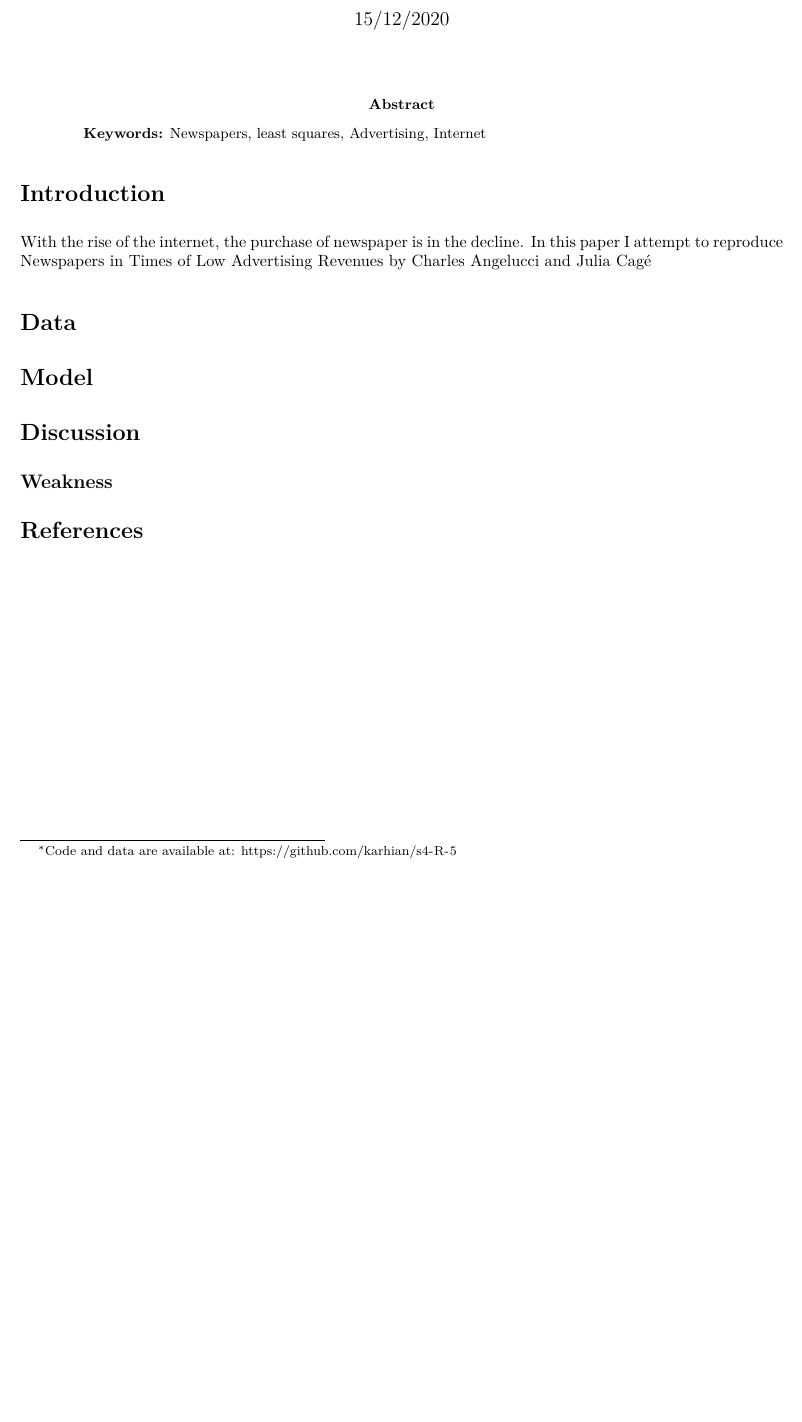
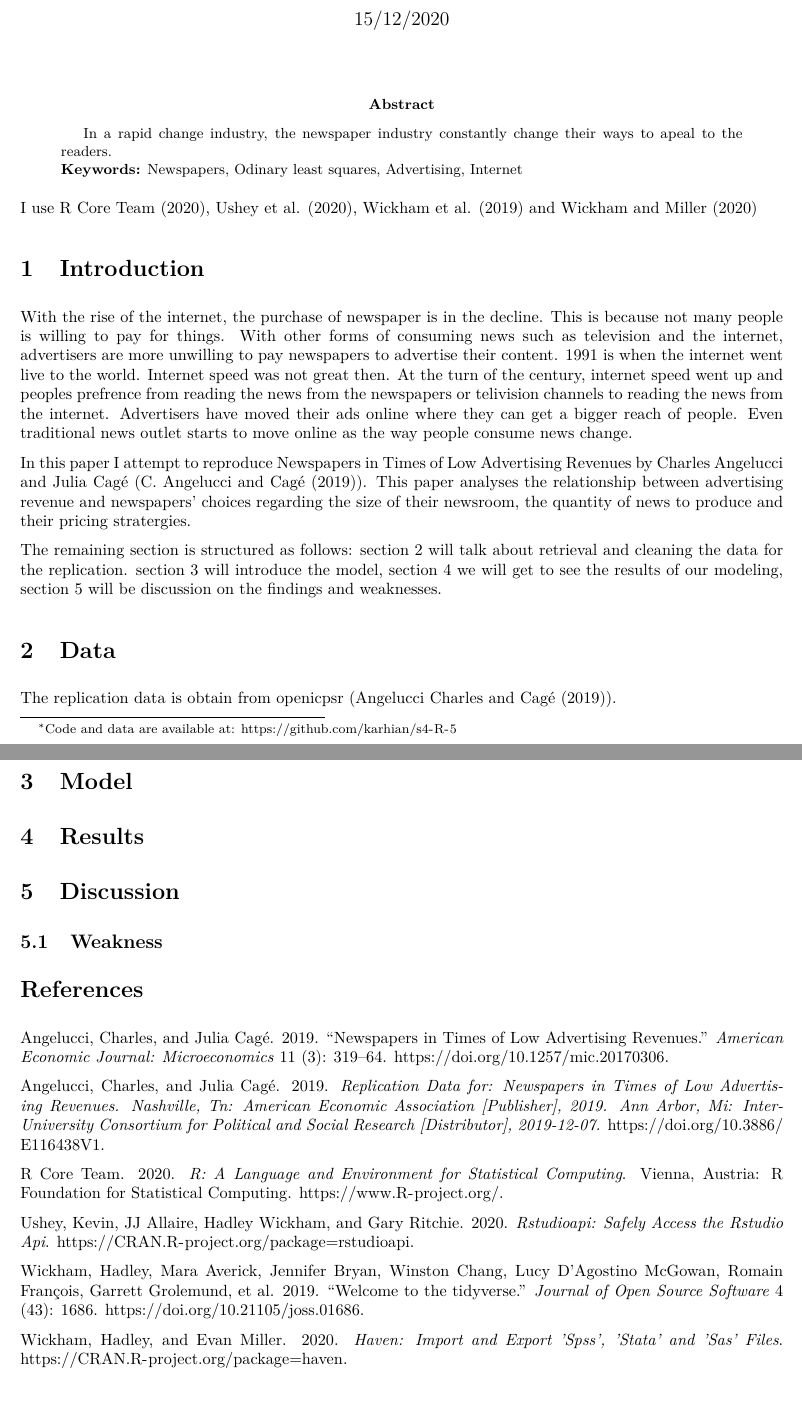
Before and after one commit to karhian/s4-R-5, an R Markdown document (Outputs/Paper/Paper.Rmd): part of the page before the commit and two parts of pages 1 and 2 of 2 after it, the two joined at a grey line, cut so that both start at the same text, the shorter picture padded with empty space. The pictures show the output file Outputs/Paper/Paper.pdf that the author committed with the source.

Commit message:
added references and some parts to paper

````diff
--- a/Outputs/Paper/Paper.Rmd
+++ b/Outputs/Paper/Paper.Rmd
@@ -6,4 +7,4 @@ date: "15/12/2020"
 abstract: |
-  |
-  | **Keywords:** Newspapers, least squares, Advertising, Internet
-output: pdf_document
+  | In a rapid change industry, the newspaper industry constantly change their ways to apeal to the readers.
+  | **Keywords:** Newspapers, Odinary least squares, Advertising, Internet
+output:
@@ -13,11 +19,20 @@ output: pdf_document
 knitr::opts_chunk$set(echo = FALSE)
 ```
 
+I use @citer, @citerstudio, @citetidyverse and @citehaven
+
 # Introduction
 
-With the rise of the internet, the purchase of newspaper is in the decline.
-In this paper I attempt to reproduce Newspapers in Times of Low Advertising Revenues by Charles Angelucci and Julia Cagé
+With the rise of the internet, the purchase of newspaper is in the decline. This is because not many people is willing to pay for things. With other forms of consuming news such as television and the internet, advertisers are more unwilling to pay newspapers to advertise their content. 1991 is when the internet went live to the world. Internet speed was not great then. At the turn of the century, internet speed went up and peoples prefrence from reading the news from the newspapers or telivision channels to reading the news from the internet. Advertisers have moved their ads online where they can get a bigger reach of people. Even traditional news outlet starts to move online as the way people consume news change.
+
+In this paper I attempt to reproduce Newspapers in Times of Low Advertising Revenues by Charles Angelucci and Julia Cagé (@citearticle). This paper analyses the relationship between advertising revenue and newspapers' choices regarding the size of their newsroom, the quantity of news to produce and their pricing stratergies.
+
+The remaining section is structured as follows:  section 2 will talk about retrieval and cleaning the data for the replication.
+section 3 will introduce the model, section 4 we will get
+to see the results of our modeling, section 5 will be discussion on the findings and weaknesses.
 
 # Data
+The replication data is obtain from openicpsr (@citereplication).
+
 
 # Model
--- /dev/null
+++ b/Outputs/Paper/references.bib
@@ -0,0 +1,13 @@
+@Manual{citer,
+    title = {R: A Language and Environment for Statistical Computing},
+    author = {{R Core Team}},
+    organization = {R Foundation for Statistical Computing},
+    address = {Vienna, Austria},
+    year = {2020},
+    url = {https://www.R-project.org/},
+  }
+
+@Manual{citerstudio,
+    title = {rstudioapi: Safely Access the RStudio API},
+    author = {Kevin Ushey and JJ Allaire and Hadley Wickham and Gary Ritchie},
+    year = {2020},
@@ -0,0 +19,14 @@
+    title = {Welcome to the {tidyverse}},
+    author = {Hadley Wickham and Mara Averick and Jennifer Bryan and Winston Chang and Lucy D'Agostino McGowan and Romain François and Garrett Grolemund and Alex Hayes and Lionel Henry and Jim Hester and Max Kuhn and Thomas Lin Pedersen and Evan Miller and Stephan Milton Bache and Kirill Müller and Jeroen Ooms and David Robinson and Dana Paige Seidel and Vitalie Spinu and Kohske Takahashi and Davis Vaughan and Claus Wilke and Kara Woo and Hiroaki Yutani},
+    year = {2019},
+    journal = {Journal of Open Source Software},
+    volume = {4},
+    number = {43},
+    pages = {1686},
+    doi = {10.21105/joss.01686},
+  }
+
+@Manual{citehaven,
+    title = {haven: Import and Export 'SPSS', 'Stata' and 'SAS' Files},
+    author = {Hadley Wickham and Evan Miller},
+    year = {2020},
@@ -0,0 +39,17 @@
+    title = {Replication data for: Newspapers in Times of Low Advertising Revenues. Nashville, TN: American Economic Association [publisher], 2019. Ann Arbor, MI: Inter-university Consortium for Political and Social Research [distributor], 2019-12-07.},
+    author = {Angelucci, Charles, and Cagé, Julia},
+    year = {2019},
+    url = {https://doi.org/10.3886/E116438V1},
+  }
+
+@article{citearticle,
+Author = {Angelucci, Charles and Cagé, Julia},
+Title = {Newspapers in Times of Low Advertising Revenues},
+Journal = {American Economic Journal: Microeconomics},
+Volume = {11},
+Number = {3},
+Year = {2019},
+Month = {August},
+Pages = {319-64},
+DOI = {10.1257/mic.20170306},
+URL = {https://www.aeaweb.org/articles?id=10.1257/mic.20170306}}
````
Also changed, not shown: Outputs/Paper/Paper.pdf, Outputs/Paper/my_header.tex (added), Outputs/Paper/Paper.Rmd (8 more changed lines), Outputs/Paper/references.bib (11 more changed lines).
